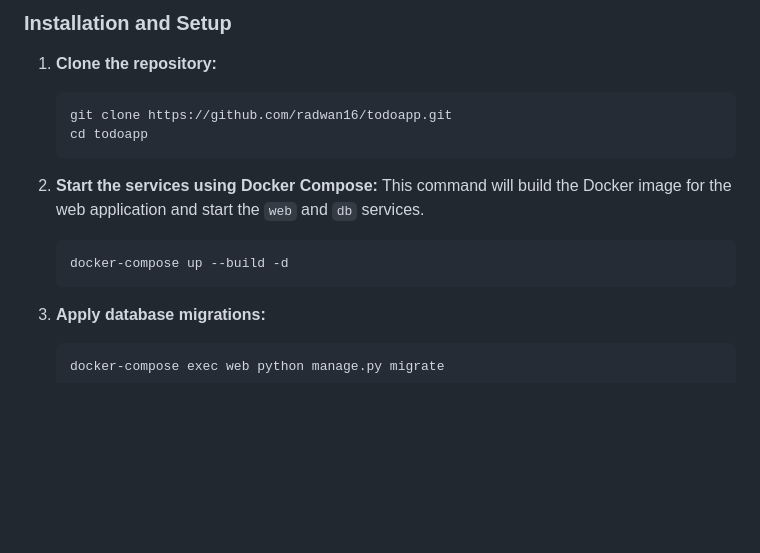
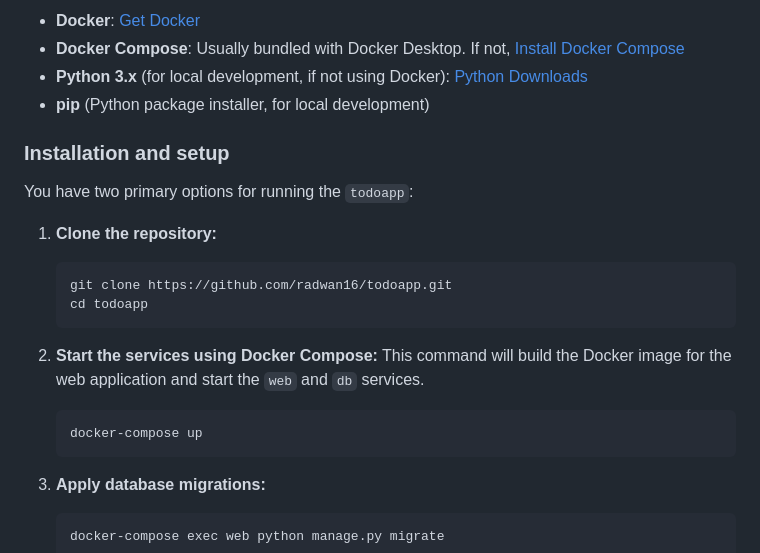
Before and after one commit to Radwan16/Todoapp, a Markdown page: README.md, the part around one of its changes. Rendered like a GitHub page; blank space fills up the shorter version.

````diff
--- a/README.md
+++ b/README.md
@@ -34,6 +73,12 @@ Todo App is a comprehensive task and ticket management system built with Django
 
-### Installation and Setup
+*   **Docker**: [Get Docker](https://docs.docker.com/get-docker/)
+*   **Docker Compose**: Usually bundled with Docker Desktop. If not, [Install Docker Compose](https://docs.docker.com/compose/install/)
+*   **Python 3.x** (for local development, if not using Docker): [Python Downloads](https://www.python.org/downloads/)
+*   **pip** (Python package installer, for local development)
 
+### Installation and setup
+
+You have two primary options for running the `todoapp`:
 1.  **Clone the repository:**
     ```sh
     git clone https://github.com/radwan16/todoapp.git
@@ -43,7 +88,7 @@ Todo App is a comprehensive task and ticket management system built with Django
 2.  **Start the services using Docker Compose:**
     This command will build the Docker image for the web application and start the `web` and `db` services.
     ```sh
-    docker-compose up --build -d
+    docker-compose up
     ```
 
 3.  **Apply database migrations:**
````
Also changed, not shown: other parts of README.md (+104 -67 lines).
